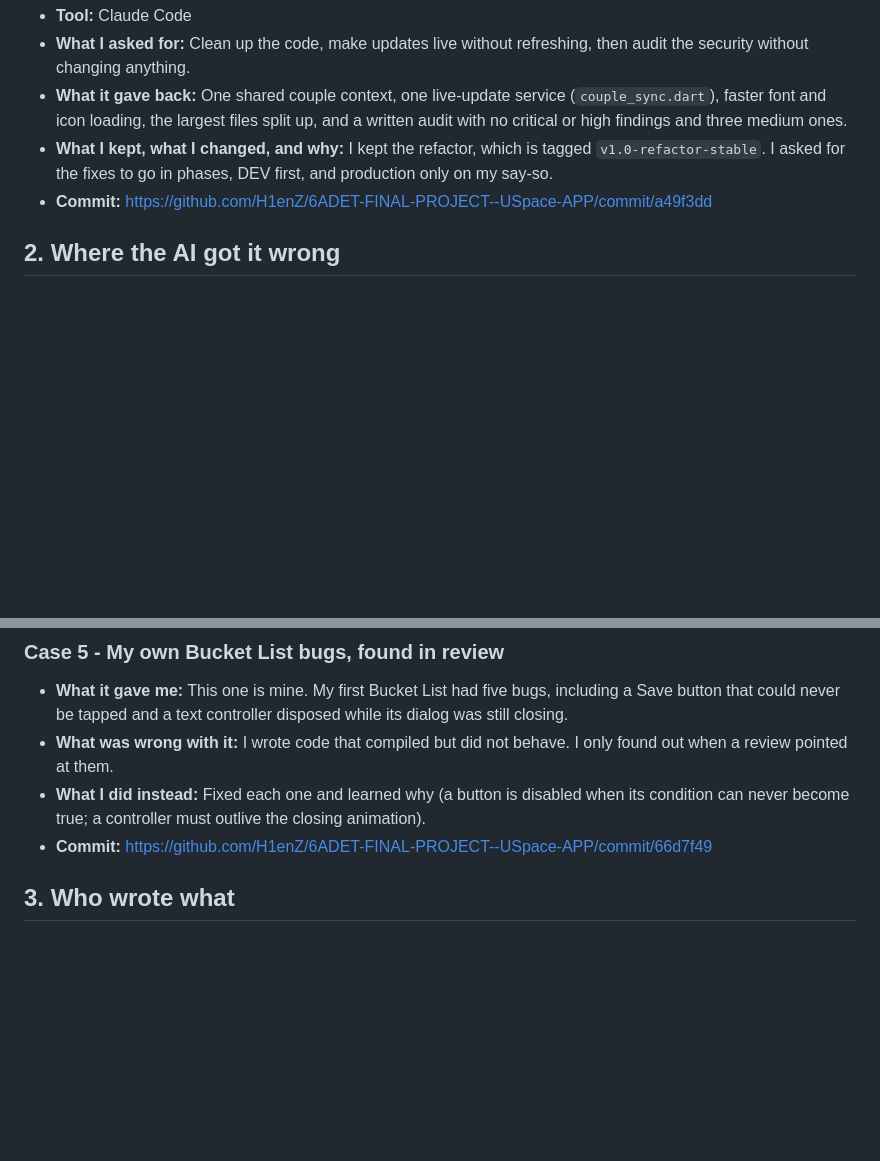
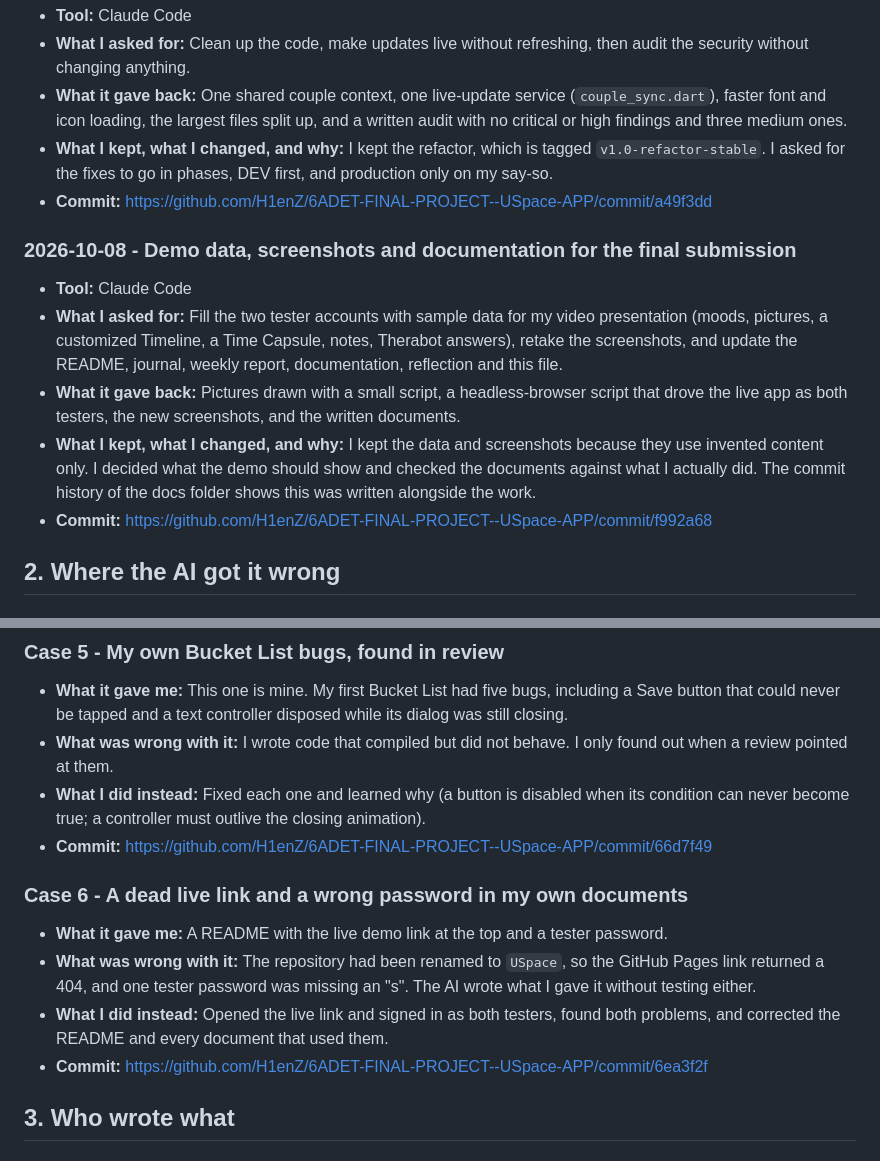
Before and after one commit to H1enZ/6ADET-FINAL-PROJECT--USpace-APP, a Markdown page: AI-USAGE.md, 2 parts joined by grey strips. Rendered like a GitHub page; blank space fills up the shorter version.

Commit message:
docs: AI usage entry for demo data and screenshots, and a new case

```diff
--- a/AI-USAGE.md
+++ b/AI-USAGE.md
@@ -72,6 +72,14 @@ Commit links use the repository https://github.com/H1enZ/6ADET-FINAL-PROJECT--US
 - **What I kept, what I changed, and why:** I kept the refactor, which is tagged `v1.0-refactor-stable`. I asked for the fixes to go in phases, DEV first, and production only on my say-so.
 - **Commit:** https://github.com/H1enZ/6ADET-FINAL-PROJECT--USpace-APP/commit/a49f3dd
 
+### 2026-10-08 - Demo data, screenshots and documentation for the final submission
+
+- **Tool:** Claude Code
+- **What I asked for:** Fill the two tester accounts with sample data for my video presentation (moods, pictures, a customized Timeline, a Time Capsule, notes, Therabot answers), retake the screenshots, and update the README, journal, weekly report, documentation, reflection and this file.
+- **What it gave back:** Pictures drawn with a small script, a headless-browser script that drove the live app as both testers, the new screenshots, and the written documents.
+- **What I kept, what I changed, and why:** I kept the data and screenshots because they use invented content only. I decided what the demo should show and checked the documents against what I actually did. The commit history of the docs folder shows this was written alongside the work.
+- **Commit:** https://github.com/H1enZ/6ADET-FINAL-PROJECT--USpace-APP/commit/f992a68
+
 ## 2. Where the AI got it wrong
 
 ### Case 1 - The wrong stack
@@ -108,6 +116,13 @@ Commit links use the repository https://github.com/H1enZ/6ADET-FINAL-PROJECT--US
 - **What was wrong with it:** I wrote code that compiled but did not behave. I only found out when a review pointed at them.
 - **What I did instead:** Fixed each one and learned why (a button is disabled when its condition can never become true; a controller must outlive the closing animation).
 - **Commit:** https://github.com/H1enZ/6ADET-FINAL-PROJECT--USpace-APP/commit/66d7f49
+
+### Case 6 - A dead live link and a wrong password in my own documents
+
+- **What it gave me:** A README with the live demo link at the top and a tester password.
+- **What was wrong with it:** The repository had been renamed to `USpace`, so the GitHub Pages link returned a 404, and one tester password was missing an "s". The AI wrote what I gave it without testing either.
+- **What I did instead:** Opened the live link and signed in as both testers, found both problems, and corrected the README and every document that used them.
+- **Commit:** https://github.com/H1enZ/6ADET-FINAL-PROJECT--USpace-APP/commit/6ea3f2f
 
 ## 3. Who wrote what
 
```
